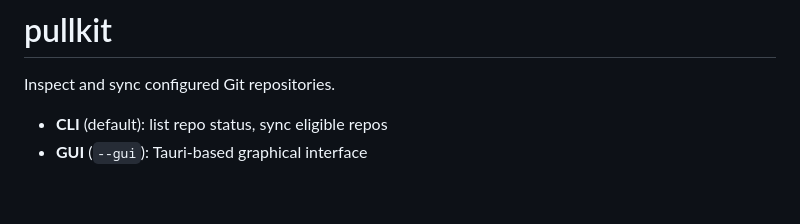
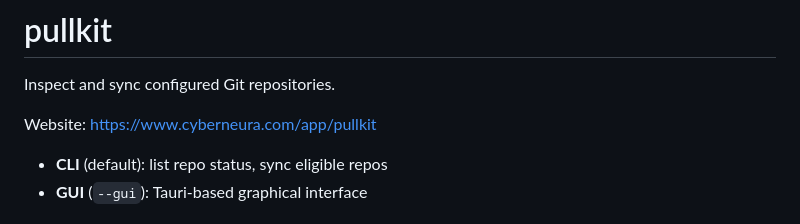
Before and after one commit to cyberneura/pullkit, a Markdown page: README.md, the part around the change. Rendered like a GitHub page; blank space fills up the shorter version.

Commit message:
Link to the app page on cyberneura.com from the README
Task: https://taskshoot.com/o/cyberneura/task/CYBERNEURA-DEV-1231

Co-Authored-By: Amedeo <ytyng+amedeo@ytyng.com>

```diff
--- a/README.md
+++ b/README.md
@@ -1,6 +1,8 @@
 # pullkit
 
 Inspect and sync configured Git repositories.
+
+Website: https://www.cyberneura.com/app/pullkit
 
 - **CLI** (default): list repo status, sync eligible repos
 - **GUI** (`--gui`): Tauri-based graphical interface
```
